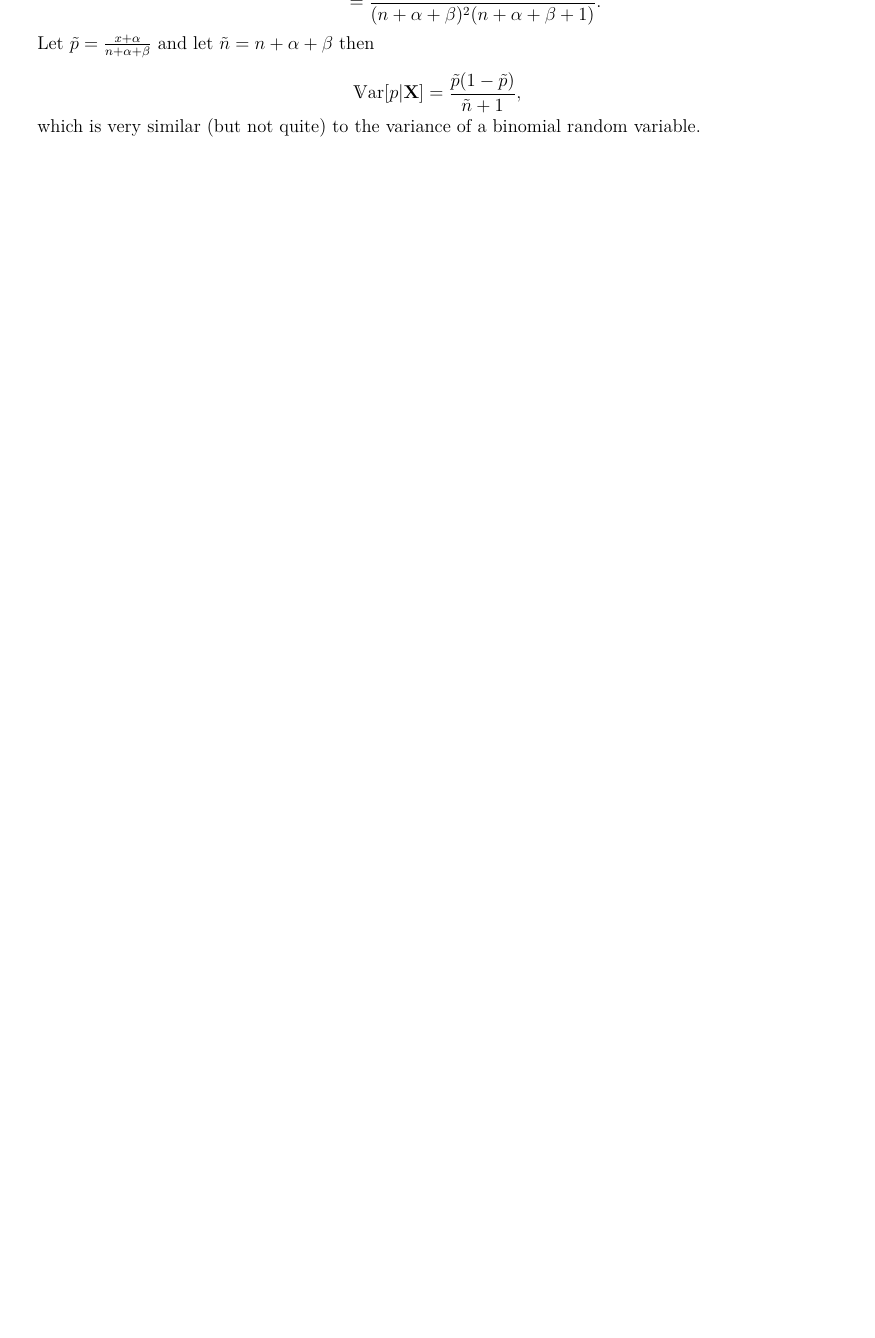
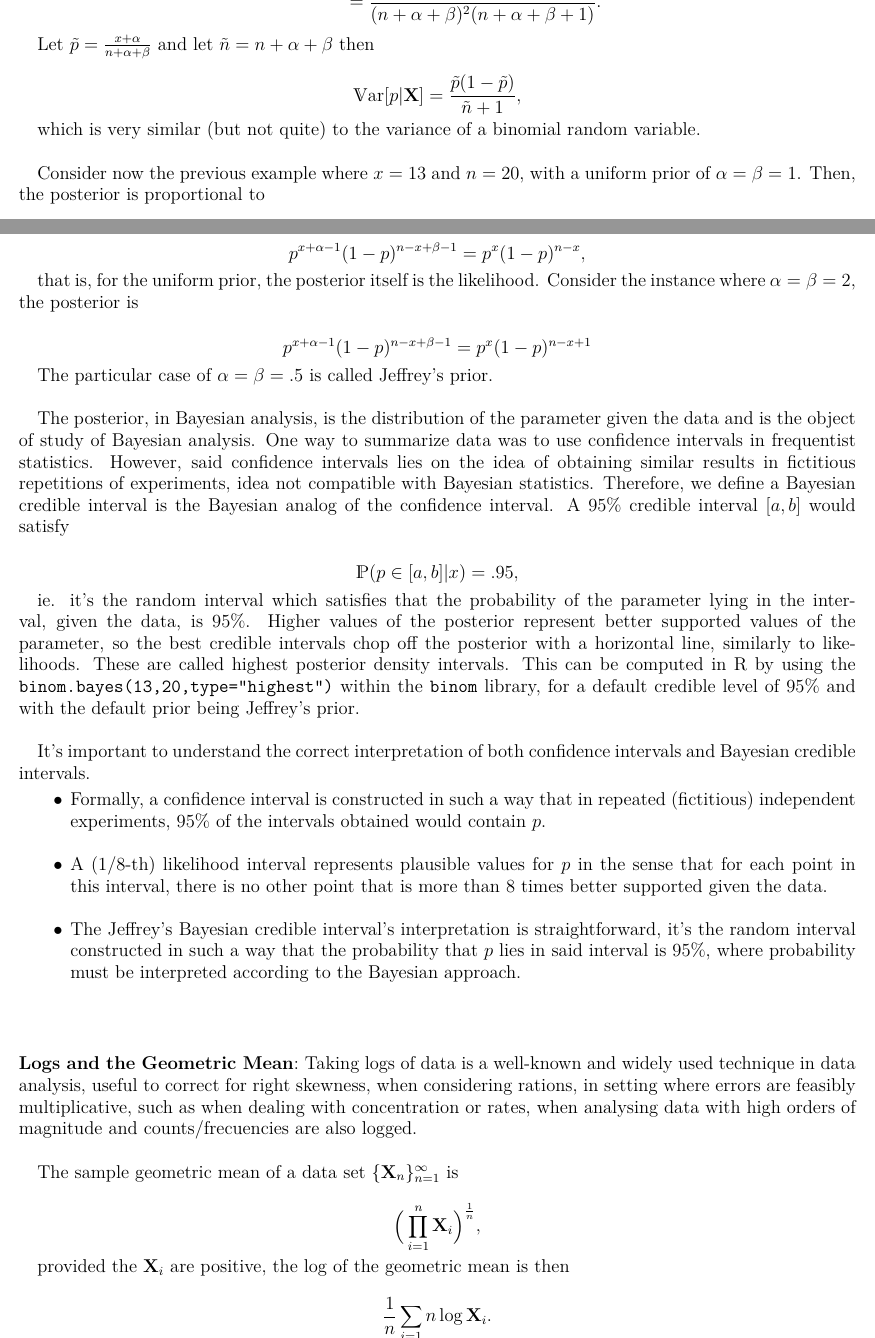
Before and after one commit to licTomasPerez/Mathematical-Biostatistics-Bootcamp-John-Hopkins, a LaTeX problem sheet (Lecture Notes/main.tex): part of page 24 of 69 before the commit and two parts of pages 24 and 25 of 71 after it, the two joined at a grey line, cut so that both start at the same text, the shorter picture padded with empty space. Compiled offline with pdfLaTeX.

Commit message:
Update main.tex

```diff
--- a/Lecture Notes/main.tex
+++ b/Lecture Notes/main.tex
@@ -1206,4 +1206,45 @@ $$
 \var[p |{\bf X}] = \frac{\tilde{p}(1-\tilde{p})}{\tilde{n}+1},
 $$
 
-which is very similar (but not quite) to the variance of a binomial random variable.
+which is very similar (but not quite) to the variance of a binomial random variable. \\
+
+Consider now the previous example where $x=13$ and $n=20$, with a uniform prior of $\alpha = \beta = 1$. Then, the posterior is proportional to
+
+$$
+p^{x+\alpha-1}(1-p)^{n-x+\beta-1} = p^{x}(1-p)^{n-x},
+$$
+
+that is, for the uniform prior, the posterior itself is the likelihood. Consider the instance where $\alpha = \beta = 2$, the posterior is
+
+$$
+p^{x+\alpha-1}(1-p)^{n-x+\beta-1} = p^{x}(1-p)^{n-x+1}
+$$
+
+The particular case of $\alpha = \beta = .5$ is called Jeffrey's prior. \\
+
+The posterior, in Bayesian analysis, is the distribution of the parameter given the data and is the object of study of Bayesian analysis. One way to summarize data was to use confidence intervals in frequentist statistics. However, said confidence intervals lies on the idea of obtaining similar results in fictitious repetitions of experiments, idea not compatible with Bayesian statistics.  Therefore, we define a Bayesian credible interval is the Bayesian analog of the confidence interval. A 95\% credible interval $[a,b]$ would satisfy
+
+$$
+\prob(p \in [a,b] | x) = .95,
+$$
+
+ie. it's the random interval which satisfies that the probability of the parameter lying in the interval, given the data, is 95\%. Higher values of the posterior represent better supported values of the parameter, so the best credible intervals chop off the posterior with a horizontal line, similarly to likelihoods. These are called highest posterior density intervals. This can be computed in R by using the \texttt{binom.bayes(13,20,type="highest")} within the \texttt{binom} library, for a default credible level of 95\% and with the default prior being Jeffrey's prior. \\
+
+It's important to understand the correct interpretation of both confidence intervals and Bayesian credible intervals.
+
+\begin{itemize}
+    \item Formally, a confidence interval is constructed in such a way that in repeated (fictitious) independent experiments, 95\% of the intervals obtained would contain $p$. \\
+    \item A (1/8-th) likelihood interval represents plausible values for $p$ in the sense that for each point in this interval, there is no other point that is more than 8 times better supported given the data. \\
+    \item The Jeffrey's Bayesian credible interval's interpretation is straightforward, it's the random interval constructed in such a way that the probability that $p$ lies in said interval is 95\%, where probability must be interpreted according to the Bayesian approach. \\
+\end{itemize}
+
+\textnormal{ } \\
+
+\paragraph{\textbf{Logs and the Geometric Mean}:}
+
+Taking logs of data is a well-known and widely used technique in data analysis, useful to correct for right skewness, when considering rations, in setting where errors are feasibly multiplicative, such as when dealing with concentration or rates, when analysing data with high orders of magnitude and counts/frecuencies are also logged. \\
+
+The sample geometric mean of a data set $\seq$ is
+
+$$
+\bigg(\prod_{i=1}^{n} \X_i \bigg)^{\frac{1}{n}},
```
Also changed, not shown: Lecture Notes/main.tex (21 more changed lines).
